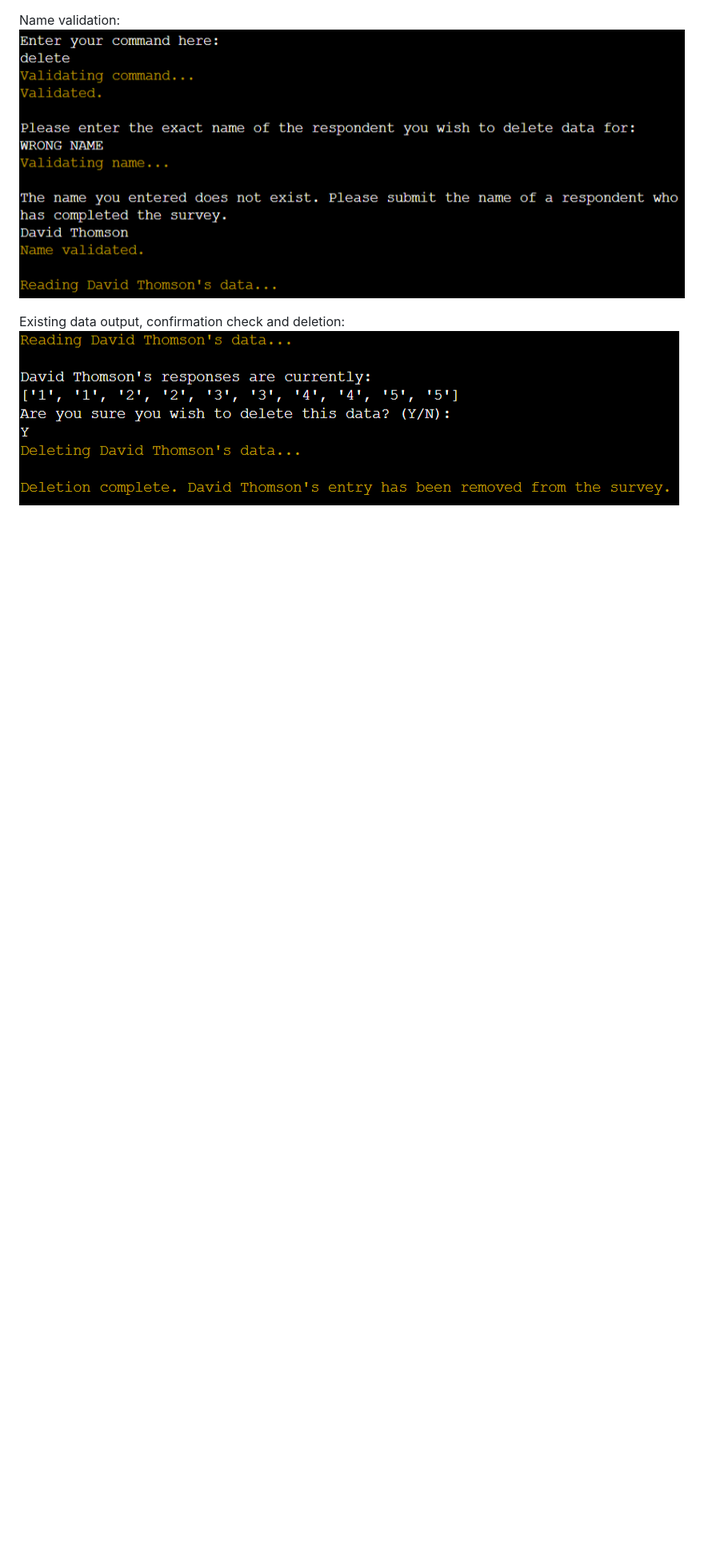
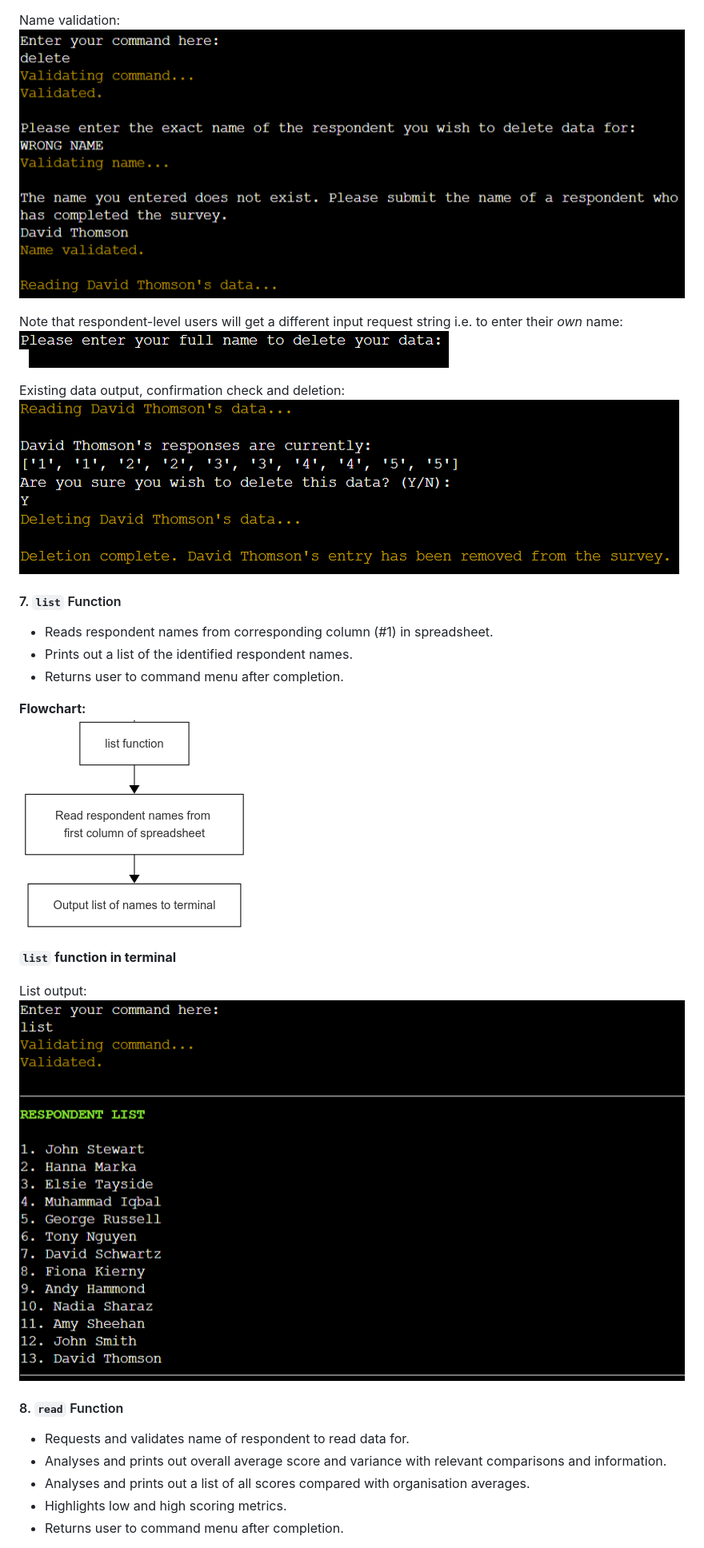
Before and after one commit to DTT2411/DTSurveyAnalytics, a Markdown page: README.md, the part around the change printed below. Shown: that part at 80% size. Drawn GitHub-style; pictures changed too: assets/images/delete_function_screen3.png (added), assets/images/list_function_screen1.png (added); blank space fills up the shorter version.

```diff
--- a/README.md
+++ b/README.md
@@ -214,7 +214,29 @@ After entering `all`, prints and loops through all questions (similar to add fun
 Name validation:<br>
 ![Delete terminal screenshot #1](assets/images/delete_function_screen1.png)
 
+Note that respondent-level users will get a different input request string i.e. to enter their *own* name:<br>
+![Delete terminal screenshot #3](assets/images/delete_function_screen3.png)
+
 Existing data output, confirmation check and deletion:<br>
 ![Delete terminal screenshot #2](assets/images/delete_function_screen2.png)
 
+#### 7. `list` Function
+- Reads respondent names from corresponding column (#1) in spreadsheet.
+- Prints out a list of the identified respondent names.
+- Returns user to command menu after completion.
 
+**Flowchart:**<br>
+![List function flowchart](assets/images/list_function_flowchart.png)
+
+**`list` function in terminal**
+
+List output:<br>
+![List terminal screenshot #1](assets/images/list_function_screen1.png)
+
+#### 8. `read` Function
+- Requests and validates name of respondent to read data for.
+- Analyses and prints out overall average score and variance with relevant comparisons and information.
+- Analyses and prints out a list of all scores compared with organisation averages.
+- Highlights low and high scoring metrics.
+- Returns user to command menu after completion.
+
```
Also changed, not shown: other parts of README.md (+16 -0 lines), assets/images/read_function_screen1.png (added), assets/images/read_function_screen2.png (added), assets/images/read_function_screen3.png (added), assets/images/read_function_screen4.png (added).
